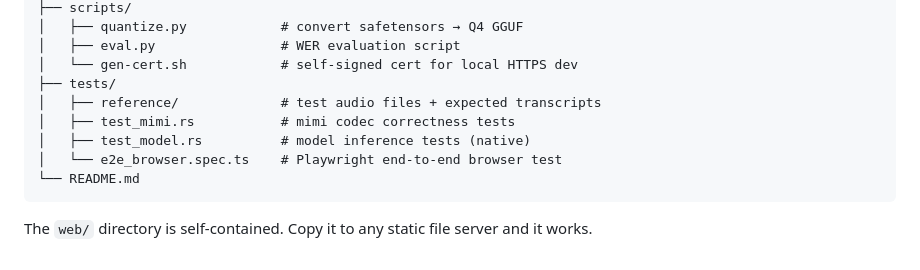
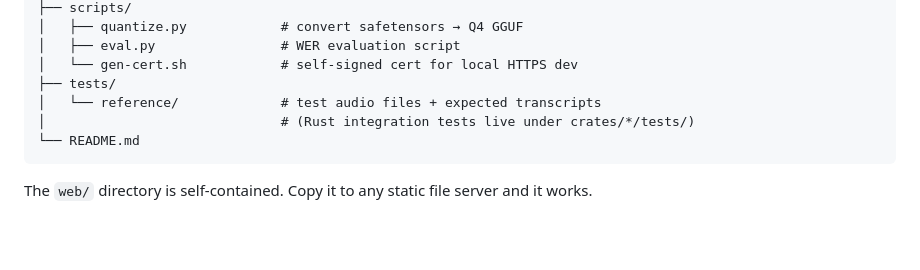
Before and after one commit to idle-intelligence/stt-web, a Markdown page: docs/OVERVIEW.md, the part around the change. Drawn GitHub-style; blank space fills up the shorter version.

````diff
--- a/docs/OVERVIEW.md
+++ b/docs/OVERVIEW.md
@@ -140,10 +140,8 @@ stt-web/
 │   ├── eval.py                # WER evaluation script
 │   └── gen-cert.sh            # self-signed cert for local HTTPS dev
 ├── tests/
-│   ├── reference/             # test audio files + expected transcripts
-│   ├── test_mimi.rs           # mimi codec correctness tests
-│   ├── test_model.rs          # model inference tests (native)
-│   └── e2e_browser.spec.ts    # Playwright end-to-end browser test
+│   └── reference/             # test audio files + expected transcripts
+│                              # (Rust integration tests live under crates/*/tests/)
 └── README.md
 ```
 
````
Also changed, not shown: CLAUDE.md (+4 -4 lines).
